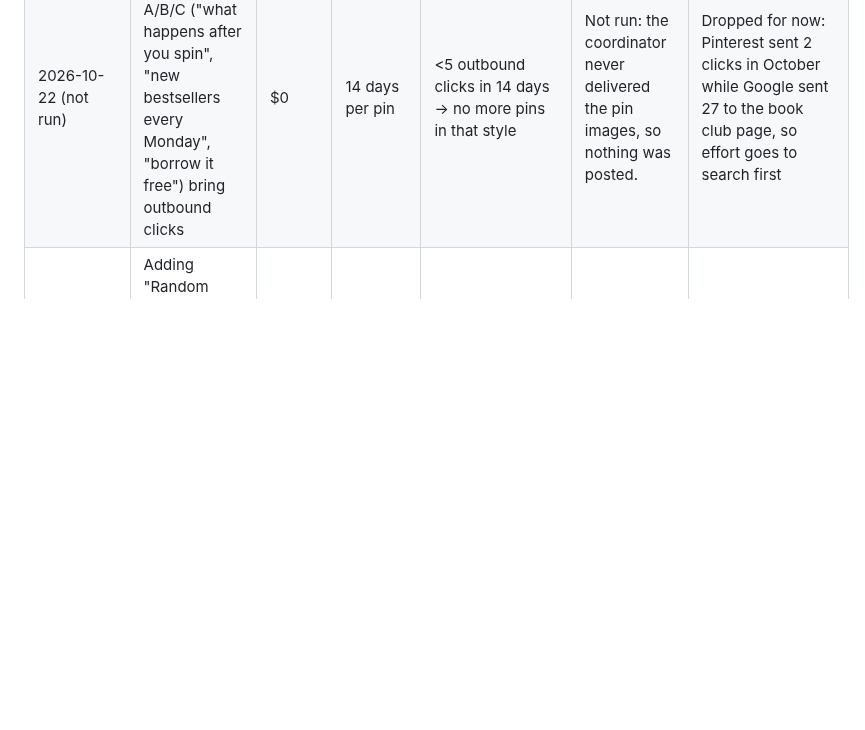
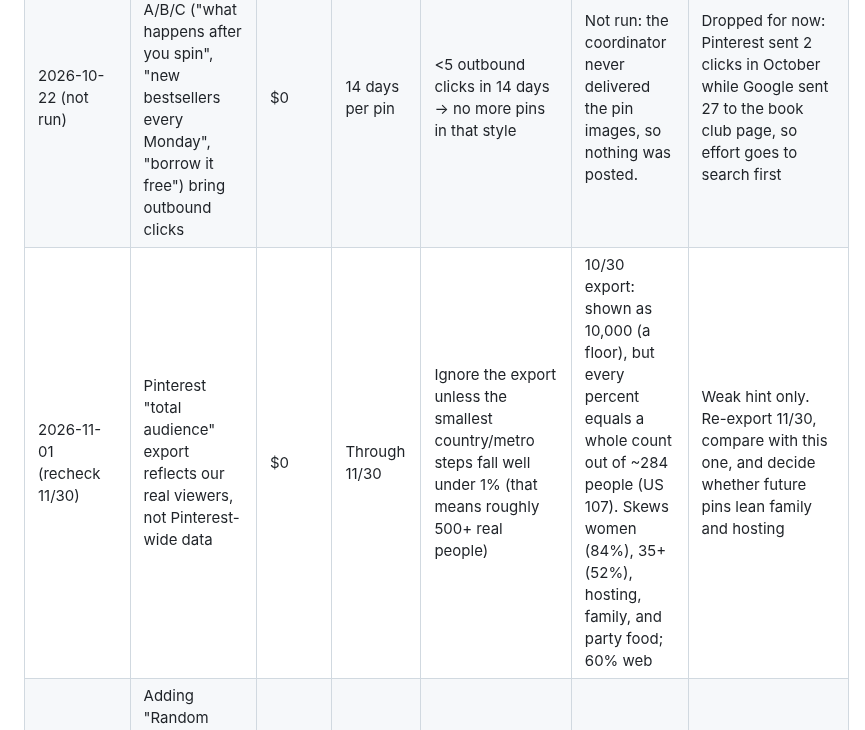
Before and after one commit to marcoac126/party-picker, a Markdown page: docs/marketing/experiments.md, the part around the change. Rendered like a GitHub page; blank space fills up the shorter version.

Commit message:
Marketing: note Pinterest audience export, recheck 11/30
Co-Authored-By: Claude Opus 5.5 <noreply@anthropic.com>
Claude-Session: https://claude.ai/code/session_01R9vtMENpCdYpU2TyWa27ik

```diff
--- a/docs/marketing/experiments.md
+++ b/docs/marketing/experiments.md
@@ -8,6 +8,7 @@
 | 2026-10-10 (started) | Pinterest pins bring visitors to the holiday pickers | $0 | Through Dec | Same as outreach row; check Pinterest analytics + Search Console referrals at the 10/23 review | Pins 1–2 posted 10/10 (Christmas karaoke, holiday party games). Pins 3–10 (adds Christmas movie + white elephant) scheduled in Pinterest for 10/11–10/14, 2/day at 12:30 + 8:30 PM CT. Profile, About text, and 4 board descriptions done. **2026-10-31 data (Oct 1–31):** ~453 impressions, **2 outbound clicks total**, 0 saves. Impressions rising: ~10/day mid-Oct to ~50/day 10/26–10/29 (10/30–31 are Pinterest estimates). Boards: Party Games 212 impr / 1 outbound; Book Club Ideas 87 / 0; Holiday Party Ideas 63 / 0; Karaoke Night 57 / 0; quick creates 34 / 1. One pin carries 213 of the impressions (likely the party games pin; check which in the app) | **Not working for clicks yet, too small to call.** By the stop rule (<100 visits in 2 weeks) Pinterest has failed as a traffic channel for October. Exception: holiday pins usually build from early November, and impressions are climbing. Decision: no new pin art; keep already-scheduled pins; recheck 2026-11-30. Drop it then if still under ~20 outbound clicks for November |
 | 2026-10-15 | Book club video pin beats the static book club pin on outbound clicks and saves | $0 | 7 days (10/15–10/21) | Win = more outbound clicks + saves than the static pin | **No winner.** Book Club Ideas board had 0 outbound clicks and 0 saves for the whole month, so neither pin got any. The export doesn't break out clicks per pin | Don't make karaoke/Christmas video versions. Too little signal to justify the effort |
 | 2026-10-22 (not run) | Book club static pins A/B/C ("what happens after you spin", "new bestsellers every Monday", "borrow it free") bring outbound clicks | $0 | 14 days per pin | <5 outbound clicks in 14 days → no more pins in that style | Not run: the coordinator never delivered the pin images, so nothing was posted. | Dropped for now: Pinterest sent 2 clicks in October while Google sent 27 to the book club page, so effort goes to search first |
+| 2026-11-01 (recheck 11/30) | Pinterest "total audience" export reflects our real viewers, not Pinterest-wide data | $0 | Through 11/30 | Ignore the export unless the smallest country/metro steps fall well under 1% (that means roughly 500+ real people) | 10/30 export: shown as 10,000 (a floor), but every percent equals a whole count out of ~284 people (US 107). Skews women (84%), 35+ (52%), hosting, family, and party food; 60% web | Weak hint only. Re-export 11/30, compare with this one, and decide whether future pins lean family and hosting |
 | 2026-10-31 (proposed) | Adding "Random Book Generator" to the book club title/H1/meta wins clicks on "random book generator" (39 impr, pos 3.9, 0 clicks) without losing the page's current clicks | $0 | 4 weeks after Google shows the new title | Revert the title if page CTR falls below 8% (now 12.2%) at similar position. Success = any clicks from the "random book…" query family and page CTR ≥ 12% | — | Baseline 10/8–10/29: 27 clicks, 222 impr, 12.2% CTR, pos 4.9 |
 
 ## Reddit plan (2026-10-11, marketing)
```
